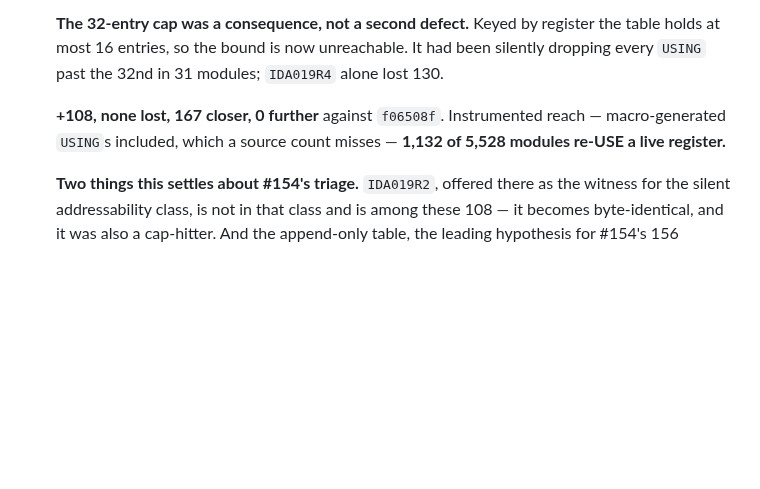
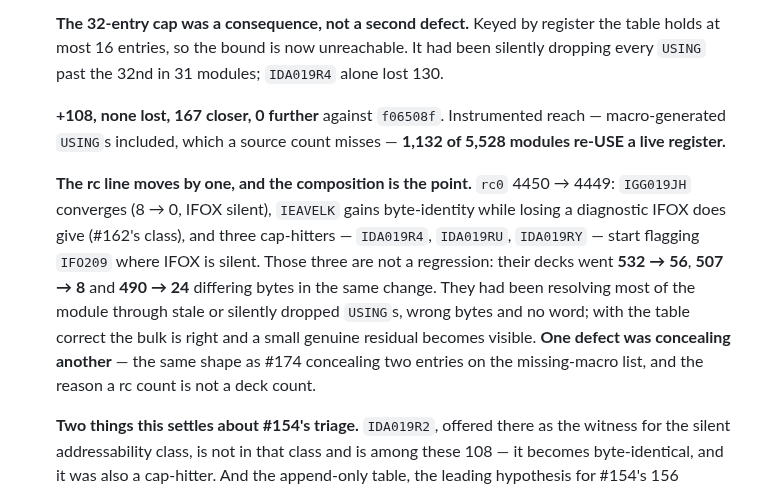
Before and after one commit to mvslovers/cc370, a Markdown page: TODO.md, the part around the change. Rendered like a GitHub page; blank space fills up the shorter version.

Commit message:
docs: the rc line in #177, and the defect it was concealing
rc0 moves 4450 -> 4449, which reads as a regression and is not one. Three
cap-hitters start flagging IFO209 where IFOX00 is silent, and their decks
improve by an order of magnitude in the same change (532 -> 56, 507 -> 8,
490 -> 24 differing bytes).

They had been resolving most of each module through stale or silently
dropped USINGs. With the table correct the bulk is right and a small
genuine residual becomes visible -- #154's remaining class, previously
hidden behind this one.

```diff
--- a/TODO.md
+++ b/TODO.md
@@ -669,6 +669,18 @@ Pointers only. The reasoning lives in the issues and their PRs.
   reach — macro-generated `USING`s included, which a source count misses —
   **1,132 of 5,528 modules re-USE a live register.**
 
+  **The rc line moves by one, and the composition is the point.** `rc0` 4450 →
+  4449: `IGG019JH` converges (8 → 0, IFOX silent), `IEAVELK` gains byte-identity
+  while losing a diagnostic IFOX does give (#162's class), and three cap-hitters
+  — `IDA019R4`, `IDA019RU`, `IDA019RY` — start flagging `IFO209` where IFOX is
+  silent. Those three are not a regression: their decks went **532 → 56**, **507
+  → 8** and **490 → 24** differing bytes in the same change. They had been
+  resolving most of the module through stale or silently dropped `USING`s, wrong
+  bytes and no word; with the table correct the bulk is right and a small genuine
+  residual becomes visible. **One defect was concealing another** — the same
+  shape as #174 concealing two entries on the missing-macro list, and the reason
+  a rc count is not a deck count.
+
   **Two things this settles about #154's triage.** `IDA019R2`, offered there as
   the witness for the silent addressability class, is not in that class and is
   among these 108 — it becomes byte-identical, and it was also a cap-hitter. And
```
